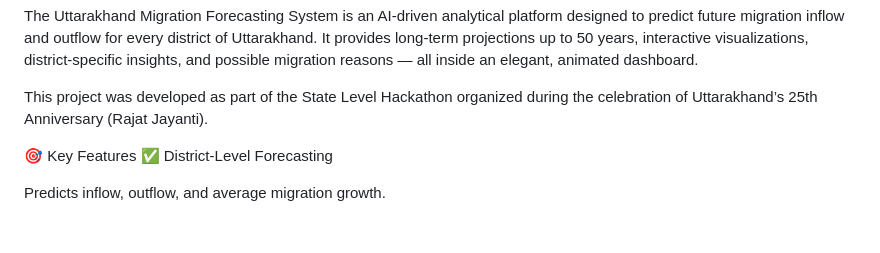
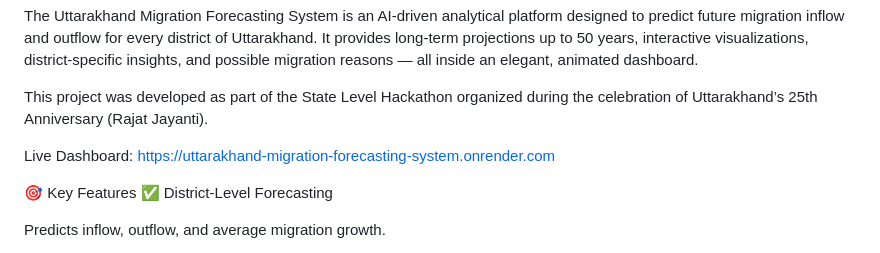
Before and after one commit to sUmiT-BhAtT-443/Uttrakhnad-Migration-AI-Powered-Trend-Prediction-System, a Markdown page: README.md, the part around the change. Rendered like a GitHub page; blank space fills up the shorter version.

```diff
--- a/README.md
+++ b/README.md
@@ -5,6 +5,8 @@ The Uttarakhand Migration Forecasting System is an AI-driven analytical platform
 It provides long-term projections up to 50 years, interactive visualizations, district-specific insights, and possible migration reasons — all inside an elegant, animated dashboard.
 
 This project was developed as part of the State Level Hackathon organized during the celebration of Uttarakhand’s 25th Anniversary (Rajat Jayanti).
+
+Live Dashboard: https://uttarakhand-migration-forecasting-system.onrender.com
 
 🎯 Key Features
 ✅ District-Level Forecasting
```
